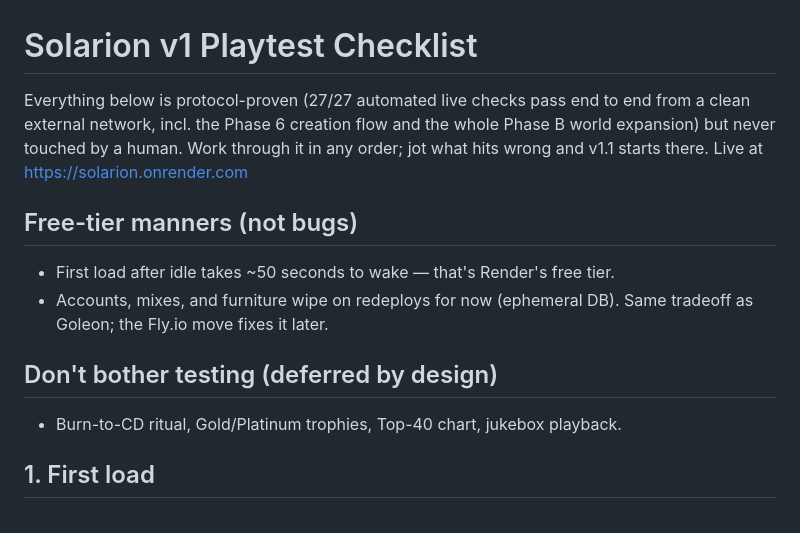
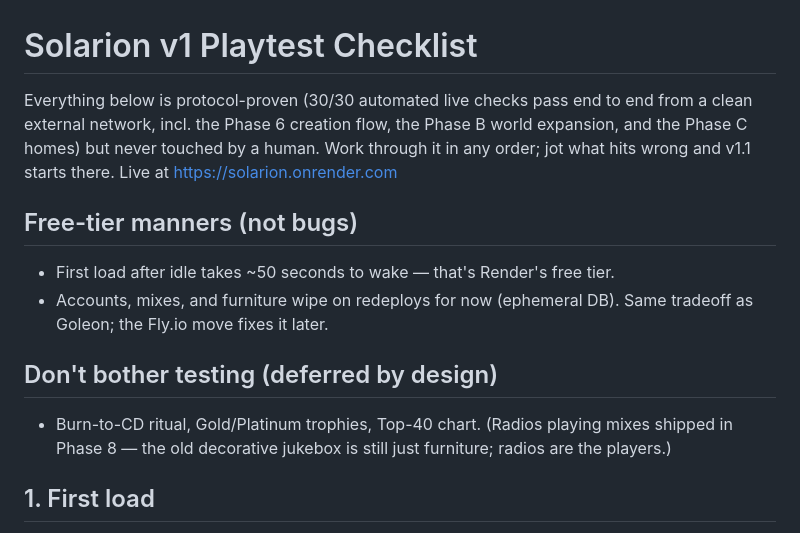
Before and after one commit to DranifsQuest/solarion, a Markdown page: docs/playtest-checklist.md, the part around the change. Drawn GitHub-style.

Commit message:
docs: checklist header records the verified 30/30 live result (run 39502743505)

```diff
--- a/docs/playtest-checklist.md
+++ b/docs/playtest-checklist.md
@@ -1,8 +1,8 @@
 # Solarion v1 Playtest Checklist
 
-Everything below is protocol-proven (27/27 automated live checks pass end
-to end from a clean external network, incl. the Phase 6 creation flow
-and the whole Phase B world expansion) but never touched by a human.
+Everything below is protocol-proven (30/30 automated live checks pass end
+to end from a clean external network, incl. the Phase 6 creation flow,
+the Phase B world expansion, and the Phase C homes) but never touched by a human.
 Work through it in any order; jot what hits wrong and v1.1 starts there.
 Live at https://solarion.onrender.com
 
@@ -12,7 +12,9 @@ Live at https://solarion.onrender.com
   Same tradeoff as Goleon; the Fly.io move fixes it later.
 
 ## Don't bother testing (deferred by design)
-- Burn-to-CD ritual, Gold/Platinum trophies, Top-40 chart, jukebox playback.
+- Burn-to-CD ritual, Gold/Platinum trophies, Top-40 chart. (Radios
+  playing mixes shipped in Phase 8 — the old decorative jukebox is
+  still just furniture; radios are the players.)
 
 ## 1. First load
 - [ ] Register a fresh account; log out and back in.
```
